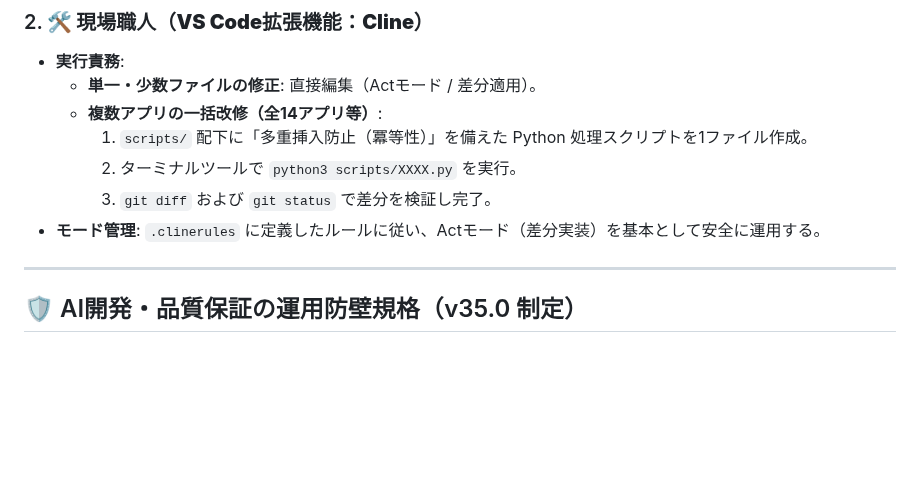
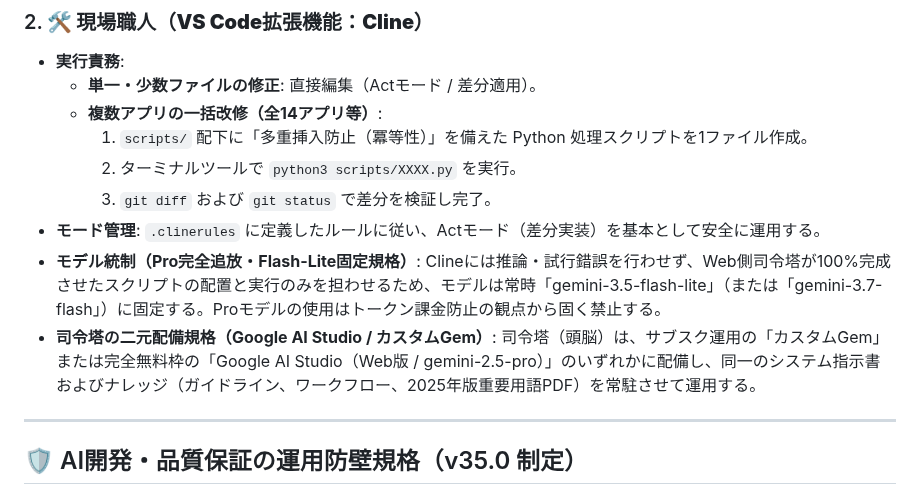
Before and after one commit to KatsumasaSHIBATA/Bio-Edu-Suite, a Markdown page: docs/workflow.md, the part around the change. GitHub-like rendering; blank space fills up the shorter version.

Commit message:
feat: Clineモデルの統制を強化し、Proモデルの使用を禁止。司令塔の二元配備規格を追加

```diff
--- a/docs/workflow.md
+++ b/docs/workflow.md
@@ -32,6 +32,10 @@ AIを「職人的な専属リードエンジニア 兼 シニアUI/UXデザイ
     2. ターミナルツールで `python3 scripts/XXXX.py` を実行。
     3. `git diff` および `git status` で差分を検証し完了。
 * **モード管理**: `.clinerules` に定義したルールに従い、Actモード（差分実装）を基本として安全に運用する。
+* **モデル統制（Pro完全追放・Flash-Lite固定規格）**:
+  Clineには推論・試行錯誤を行わせず、Web側司令塔が100%完成させたスクリプトの配置と実行のみを担わせるため、モデルは常時「gemini-3.5-flash-lite」（または「gemini-3.7-flash」）に固定する。Proモデルの使用はトークン課金防止の観点から固く禁止する。
+* **司令塔の二元配備規格（Google AI Studio / カスタムGem）**:
+  司令塔（頭脳）は、サブスク運用の「カスタムGem」または完全無料枠の「Google AI Studio（Web版 / gemini-2.5-pro）」のいずれかに配備し、同一のシステム指示書およびナレッジ（ガイドライン、ワークフロー、2025年版重要用語PDF）を常駐させて運用する。
 
 ---
 
```
Also changed, not shown: docs/guideline.md (+1 -0 lines), docs/instruction.md (+5 -5 lines).
